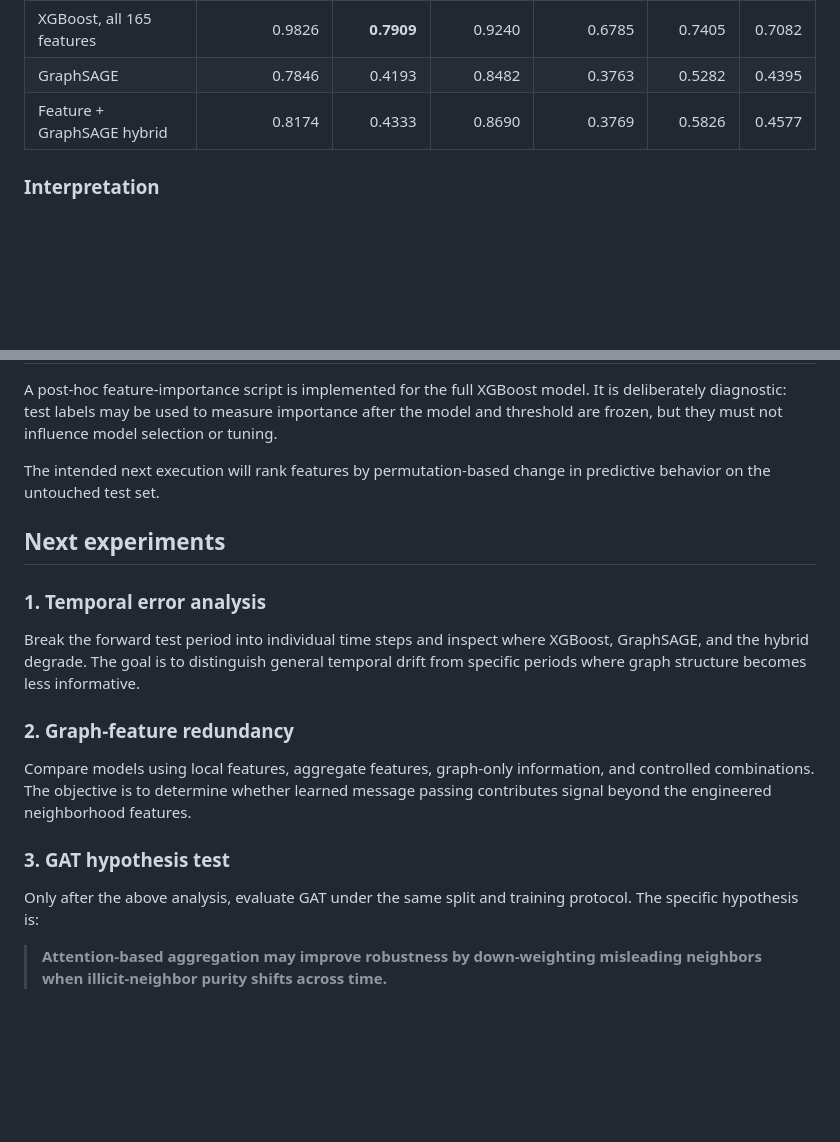
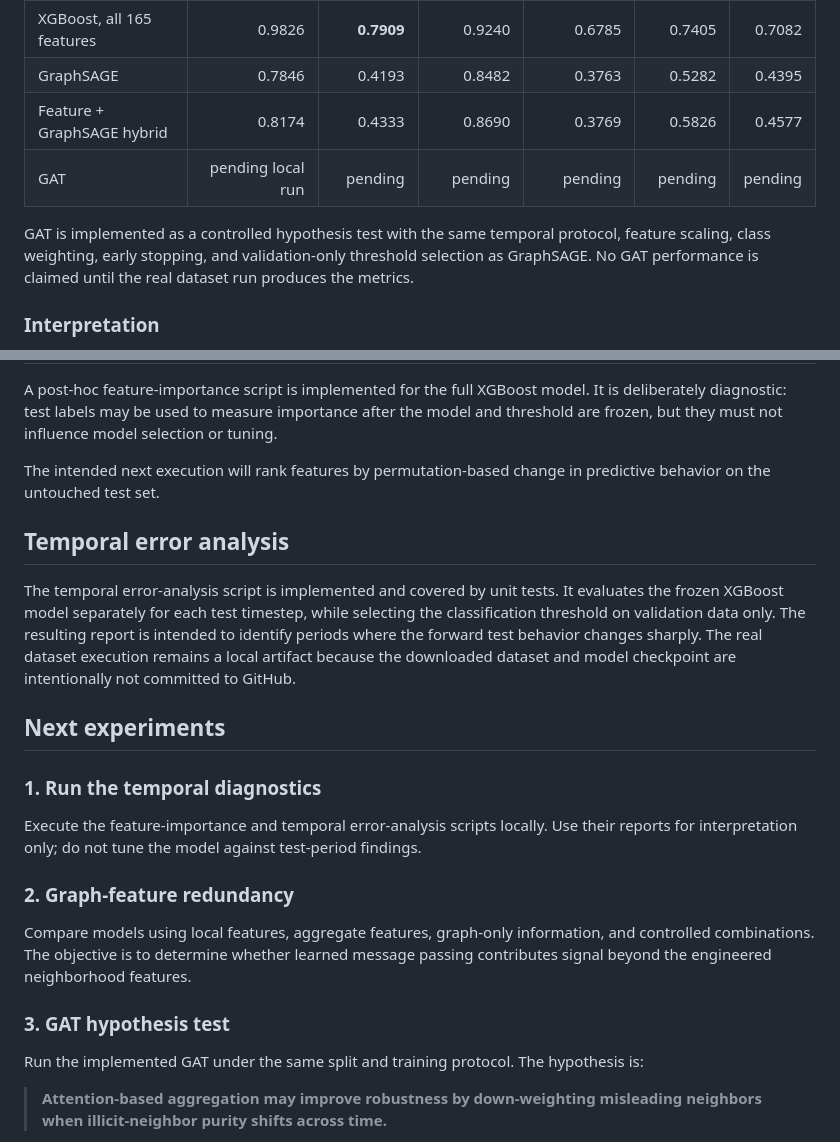
Before and after one commit to Tejeshwini89/GraphGuard, a Markdown page: docs/model-investigation.md, 2 parts joined by grey strips. GitHub-like rendering; blank space fills up the shorter version.

Commit message:
docs: document GAT and temporal diagnostics

```diff
--- a/docs/model-investigation.md
+++ b/docs/model-investigation.md
@@ -19,6 +19,9 @@ Unknown labels are excluded from supervised loss and evaluation. Current GNN exp
 | XGBoost, all 165 features | 0.9826 | **0.7909** | 0.9240 | 0.6785 | 0.7405 | 0.7082 |
 | GraphSAGE | 0.7846 | 0.4193 | 0.8482 | 0.3763 | 0.5282 | 0.4395 |
 | Feature + GraphSAGE hybrid | 0.8174 | 0.4333 | 0.8690 | 0.3769 | 0.5826 | 0.4577 |
+| GAT | pending local run | pending | pending | pending | pending | pending |
+
+GAT is implemented as a controlled hypothesis test with the same temporal protocol, feature scaling, class weighting, early stopping, and validation-only threshold selection as GraphSAGE. No GAT performance is claimed until the real dataset run produces the metrics.
 
 ### Interpretation
 
@@ -76,11 +79,15 @@ A post-hoc feature-importance script is implemented for the full XGBoost model.
 
 The intended next execution will rank features by permutation-based change in predictive behavior on the untouched test set.
 
+## Temporal error analysis
+
+The temporal error-analysis script is implemented and covered by unit tests. It evaluates the frozen XGBoost model separately for each test timestep, while selecting the classification threshold on validation data only. The resulting report is intended to identify periods where the forward test behavior changes sharply. The real dataset execution remains a local artifact because the downloaded dataset and model checkpoint are intentionally not committed to GitHub.
+
 ## Next experiments
 
-### 1. Temporal error analysis
+### 1. Run the temporal diagnostics
 
-Break the forward test period into individual time steps and inspect where XGBoost, GraphSAGE, and the hybrid degrade. The goal is to distinguish general temporal drift from specific periods where graph structure becomes less informative.
+Execute the feature-importance and temporal error-analysis scripts locally. Use their reports for interpretation only; do not tune the model against test-period findings.
 
 ### 2. Graph-feature redundancy
 
@@ -88,7 +95,7 @@ Compare models using local features, aggregate features, graph-only information,
 
 ### 3. GAT hypothesis test
 
-Only after the above analysis, evaluate GAT under the same split and training protocol. The specific hypothesis is:
+Run the implemented GAT under the same split and training protocol. The hypothesis is:
 
 > **Attention-based aggregation may improve robustness by down-weighting misleading neighbors when illicit-neighbor purity shifts across time.**
 
```
